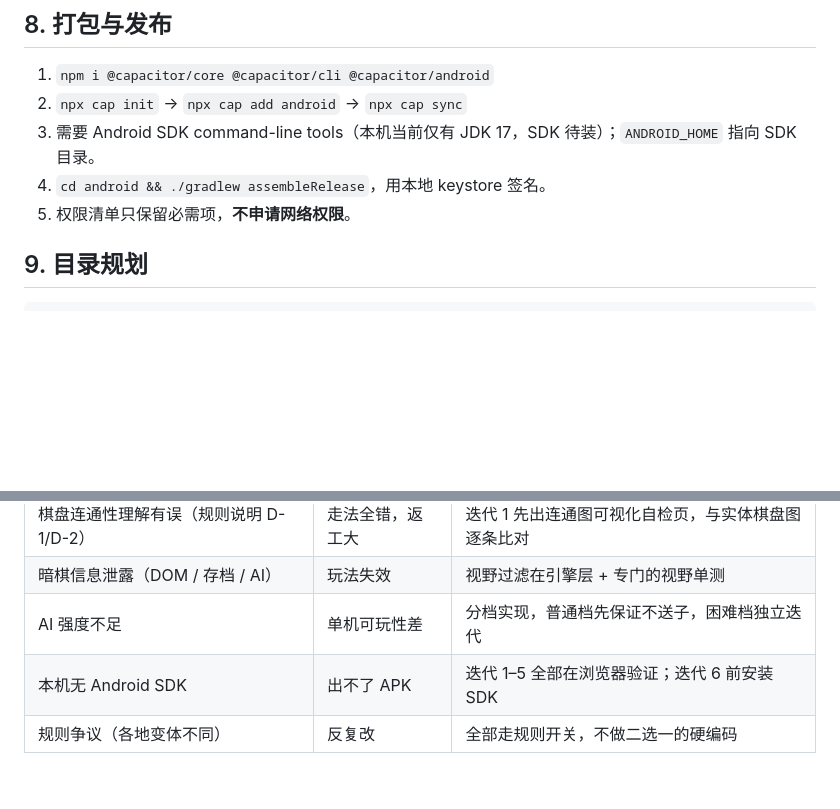
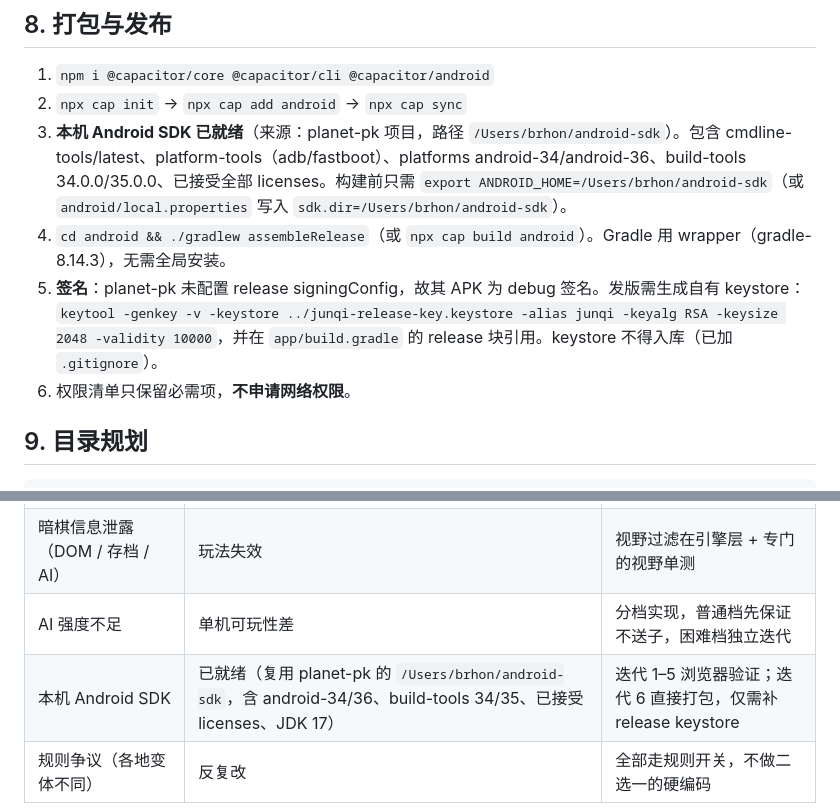
Before and after one commit to CobeBriant/junqi-battle-android, a Markdown page: docs/ARCHITECTURE.md, 2 parts joined by grey strips. Rendered like a GitHub page; blank space fills up the shorter version.

Commit message:
文档更新：确认本机 Android SDK 已就绪（复用 planet-pk），移除迭代6 安装 SDK 阻塞项

```diff
--- a/docs/ARCHITECTURE.md
+++ b/docs/ARCHITECTURE.md
@@ -115,9 +115,10 @@ AI 计算放 `requestIdleCallback` / `setTimeout` 分片，避免阻塞主线程
 
 1. `npm i @capacitor/core @capacitor/cli @capacitor/android`
 2. `npx cap init` → `npx cap add android` → `npx cap sync`
-3. 需要 Android SDK command-line tools（本机当前仅有 JDK 17，SDK 待装）；`ANDROID_HOME` 指向 SDK 目录。
-4. `cd android && ./gradlew assembleRelease`，用本地 keystore 签名。
-5. 权限清单只保留必需项，**不申请网络权限**。
+3. **本机 Android SDK 已就绪**（来源：planet-pk 项目，路径 `/Users/brhon/android-sdk`）。包含 cmdline-tools/latest、platform-tools（adb/fastboot）、platforms android-34/android-36、build-tools 34.0.0/35.0.0、已接受全部 licenses。构建前只需 `export ANDROID_HOME=/Users/brhon/android-sdk`（或 `android/local.properties` 写入 `sdk.dir=/Users/brhon/android-sdk`）。
+4. `cd android && ./gradlew assembleRelease`（或 `npx cap build android`）。Gradle 用 wrapper（gradle-8.14.3），无需全局安装。
+5. **签名**：planet-pk 未配置 release signingConfig，故其 APK 为 debug 签名。发版需生成自有 keystore：`keytool -genkey -v -keystore ../junqi-release-key.keystore -alias junqi -keyalg RSA -keysize 2048 -validity 10000`，并在 `app/build.gradle` 的 release 块引用。keystore 不得入库（已加 `.gitignore`）。
+6. 权限清单只保留必需项，**不申请网络权限**。
 
 ## 9. 目录规划
 
@@ -137,5 +138,5 @@ package.json
 | 棋盘连通性理解有误（规则说明 D-1/D-2） | 走法全错，返工大 | 迭代 1 先出连通图可视化自检页，与实体棋盘图逐条比对 |
 | 暗棋信息泄露（DOM / 存档 / AI） | 玩法失效 | 视野过滤在引擎层 + 专门的视野单测 |
 | AI 强度不足 | 单机可玩性差 | 分档实现，普通档先保证不送子，困难档独立迭代 |
-| 本机无 Android SDK | 出不了 APK | 迭代 1–5 全部在浏览器验证；迭代 6 前安装 SDK |
+| 本机 Android SDK | 已就绪（复用 planet-pk 的 `/Users/brhon/android-sdk`，含 android-34/36、build-tools 34/35、已接受 licenses、JDK 17） | 迭代 1–5 浏览器验证；迭代 6 直接打包，仅需补 release keystore |
 | 规则争议（各地变体不同） | 反复改 | 全部走规则开关，不做二选一的硬编码 |
```
Also changed, not shown: docs/ROADMAP.md (+1 -1 lines), docs/迭代记录.md (+1 -1 lines).
